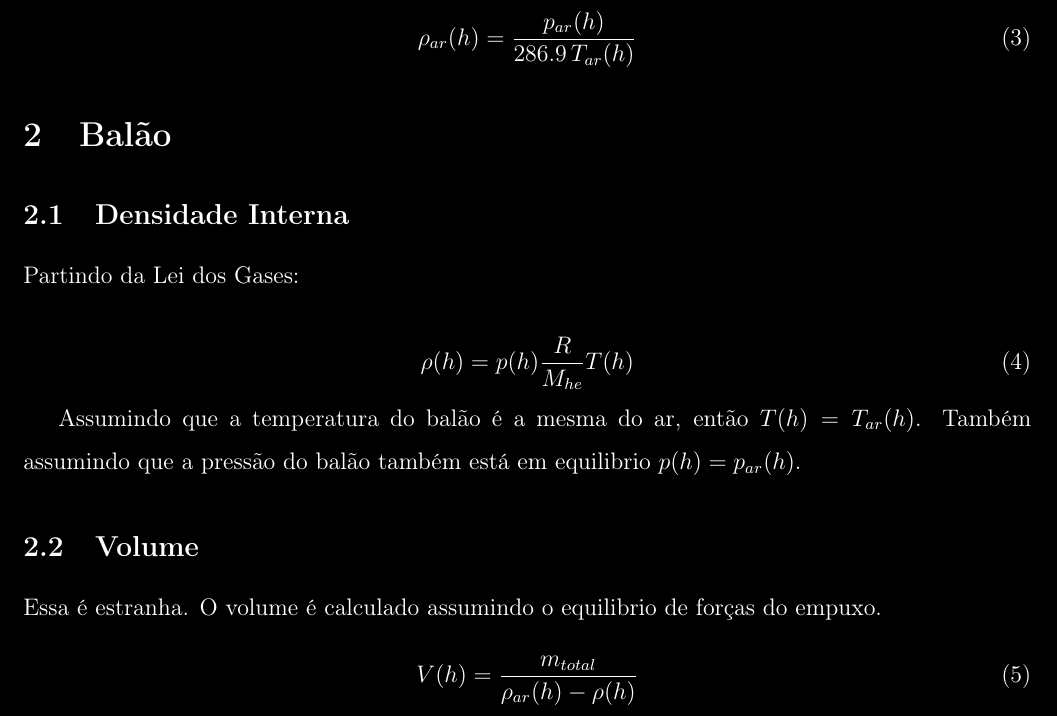
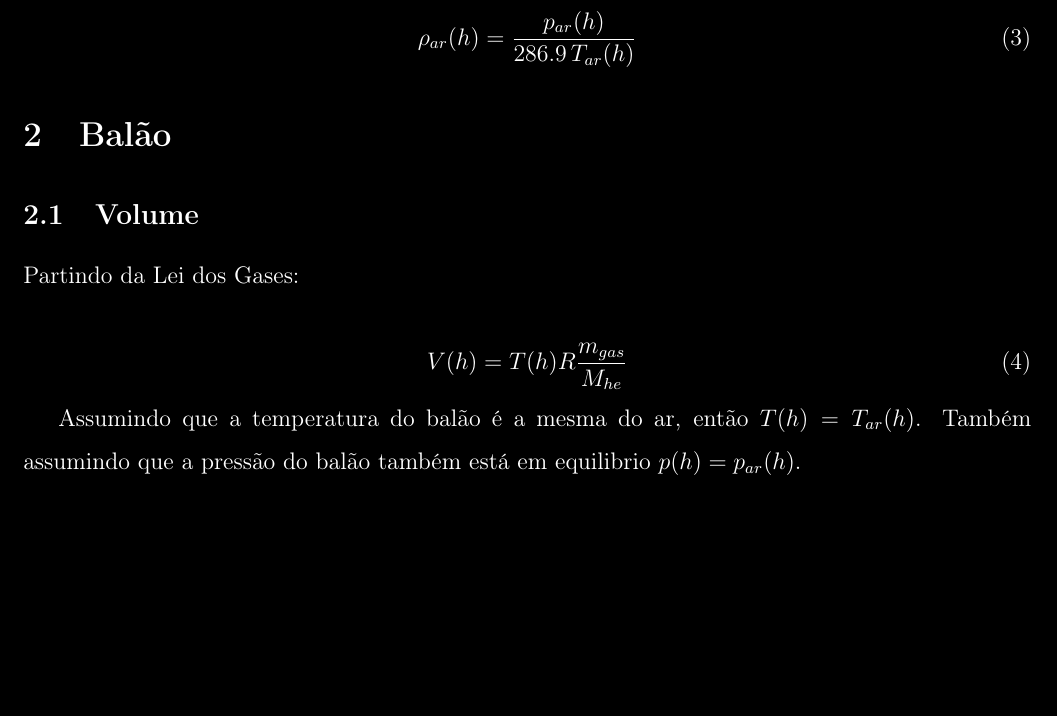
Before and after one commit to leocelente/sonda-simulator, a LaTeX document (doc/equations.tex): part of page 2 of 3, cut so that both start at the same text, the shorter picture padded with empty space. Compiled offline with pdfLaTeX.

Commit message:
Sincronizada documentação das equações de densidade e volume

```diff
--- a/doc/equations.tex
+++ b/doc/equations.tex
@@ -57,23 +57,17 @@
 \end{equation}
 
 \section {Balão}
-\subsection {Densidade Interna}
+\subsection {Volume}
 
 Partindo da Lei dos Gases:
+% vol: float = m_gas * R * temperature / pressure / molar_mass_he
 
 \begin{equation}
-  \rho (h) = p(h) \frac{R}{M_{he}}T(h)
+  V (h) =   T(h) R \frac{m_{gas}}{M_{he}}
 \end{equation}
 
 Assumindo que a temperatura do balão é a mesma do ar, então $T(h) = T_{ar}(h)$.
 Também assumindo que a pressão do balão também está em equilibrio $p(h) = p_{ar}(h)$.
-
-\subsection {Volume}
-Essa é estranha. O volume é calculado assumindo o equilibrio de forças do
-empuxo.
-\begin{equation}
-  V(h) =  \frac{m_{total}}{\rho_{ar}(h) - \rho(h)}
-\end{equation}
 
 \subsection {Peso}
 Bem simples:
```
Also changed, not shown: doc/equations.pdf, 1 other file.
